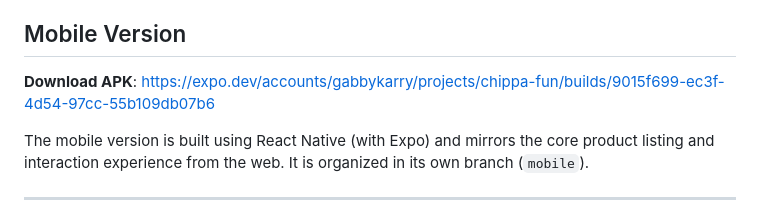
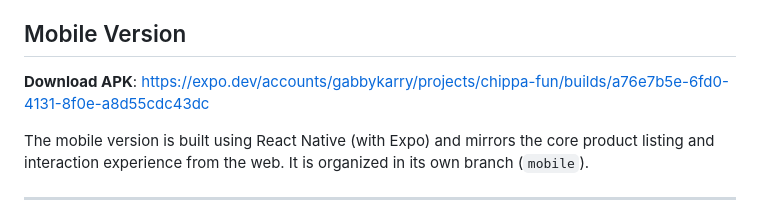
Before and after one commit to gabbykarry/leeta, a Markdown page: README.md, the part around the change. Drawn GitHub-style.

Commit message:
updated readme with correct link

```diff
--- a/README.md
+++ b/README.md
@@ -8,7 +8,7 @@ In addition to the web implementation, I also created a mobile version of the pr
 
 ## Mobile Version
 
-**Download APK**: [https://expo.dev/accounts/gabbykarry/projects/chippa-fun/builds/9015f699-ec3f-4d54-97cc-55b109db07b6](#)
+**Download APK**: [https://expo.dev/accounts/gabbykarry/projects/chippa-fun/builds/a76e7b5e-6fd0-4131-8f0e-a8d55cdc43dc](#)
 
 The mobile version is built using React Native (with Expo) and mirrors the core product listing and interaction experience from the web. It is organized in its own branch (`mobile`).
 
```
